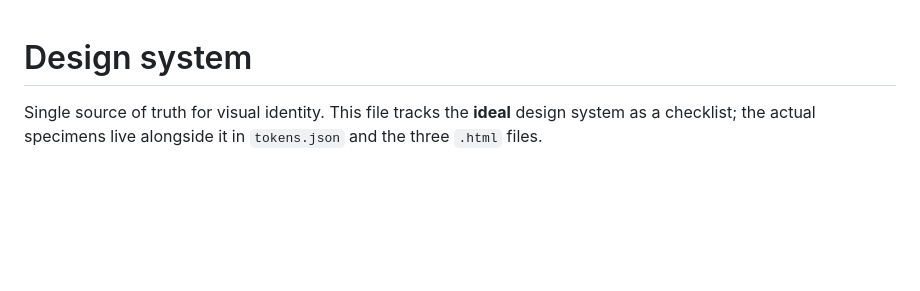
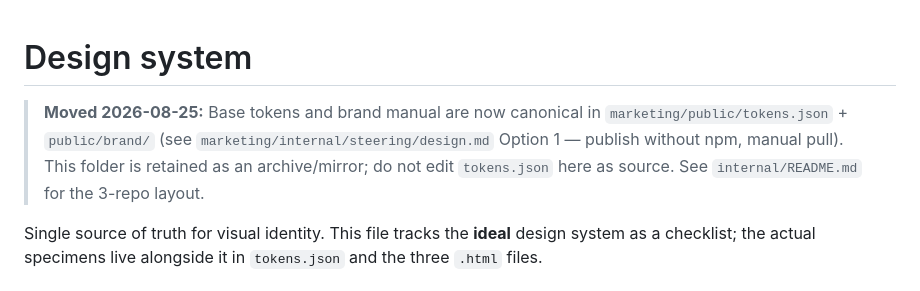
Before and after one commit to sequence-bridge/internal, a Markdown page: design/design.md, the part around the change. Drawn GitHub-style; blank space fills up the shorter version.

Commit message:
docs: mark internal/design as archive, point to marketing canonical

```diff
--- a/design/design.md
+++ b/design/design.md
@@ -1,4 +1,6 @@
 # Design system
+
+> **Moved 2026-08-25:** Base tokens and brand manual are now canonical in `marketing/public/tokens.json` + `public/brand/` (see `marketing/internal/steering/design.md` Option 1 — publish without npm, manual pull). This folder is retained as an archive/mirror; do not edit `tokens.json` here as source. See `internal/README.md` for the 3-repo layout.
 
 Single source of truth for visual identity. This file tracks the **ideal** design system as a checklist; the actual specimens live alongside it in `tokens.json` and the three `.html` files.
 
```
